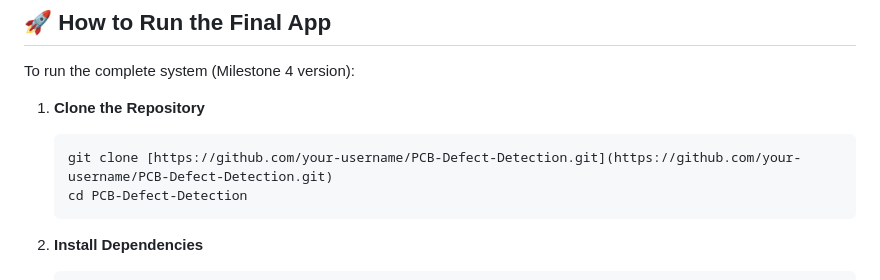
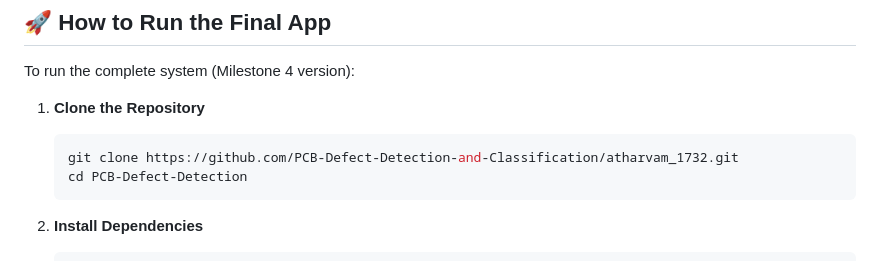
Before and after one commit to PCB-Defect-Detection-and-Classification/atharvam_1732, a Markdown page: README.md, the part around the change. Rendered like a GitHub page.

Commit message:
Update repository clone URL in README

````diff
--- a/README.md
+++ b/README.md
@@ -109,7 +109,7 @@ To run the complete system (Milestone 4 version):
 
 1.  **Clone the Repository**
     ```bash
-    git clone [https://github.com/your-username/PCB-Defect-Detection.git](https://github.com/your-username/PCB-Defect-Detection.git)
+    git clone https://github.com/PCB-Defect-Detection-and-Classification/atharvam_1732.git
     cd PCB-Defect-Detection
     ```
 
````
